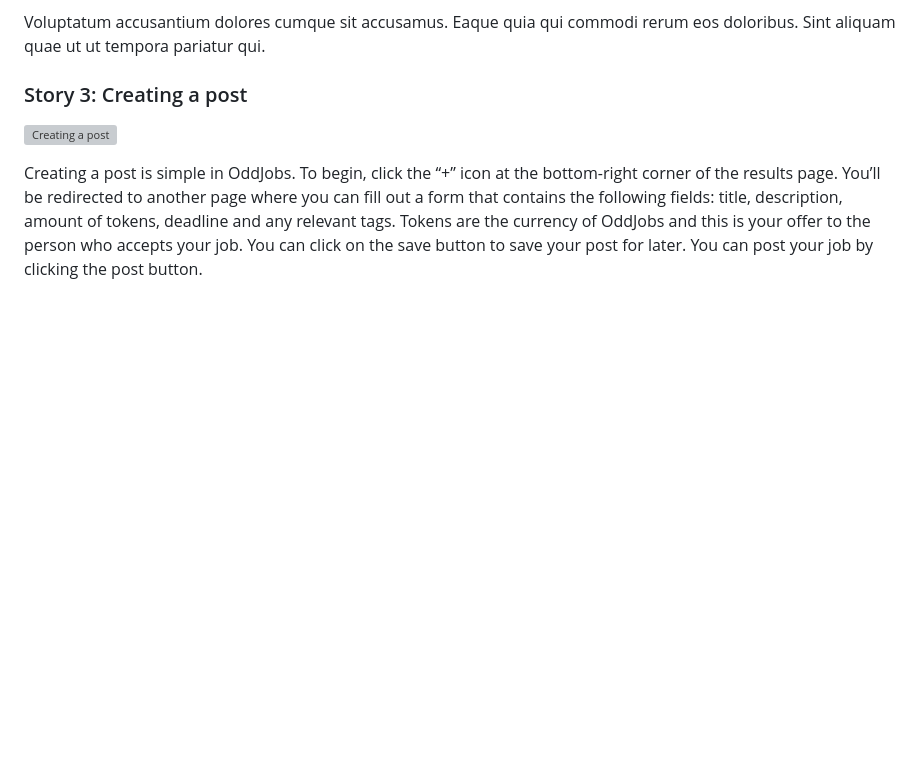
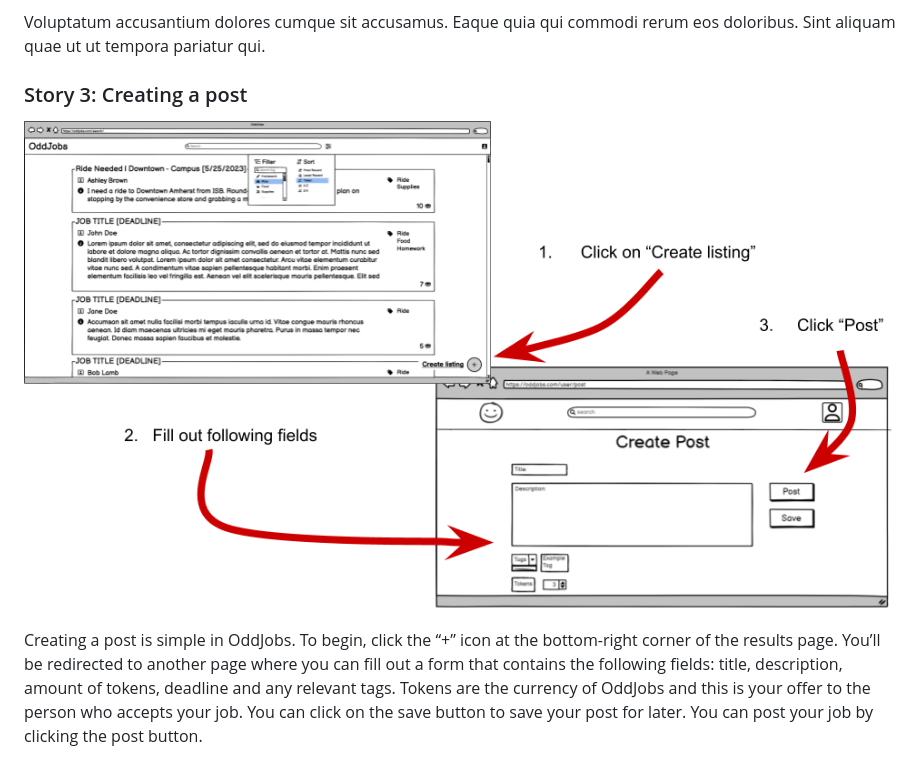
Before and after one commit to mhannon58/326_Web_Programming_Project_Public_Upload, a Markdown page: docs/ui-design/index.md, the part around the change. Rendered like a GitHub page; blank space fills up the shorter version; grey boxes are pictures that could not be loaded.

Commit message:
Link diagram for story 3

```diff
--- a/docs/ui-design/index.md
+++ b/docs/ui-design/index.md
@@ -40,7 +40,7 @@ Fuga ea culpa eaque molestiae illo quod odio culpa. Et aut repellendus aut tempo
 Voluptatum accusantium dolores cumque sit accusamus. Eaque quia qui commodi rerum eos doloribus. Sint aliquam quae ut ut tempora pariatur qui.
 
 ### Story 3: Creating a post
-![Creating a post](create-post-diagram.png)
+![Creating a post](images/create-post-diagram.png)
 
 Creating a post is simple in OddJobs. To begin, click the “+” icon at the bottom-right corner of the results page. You’ll be redirected to another page where you can fill out a form that contains the following fields: title, description, amount of tokens, deadline and any relevant tags. Tokens are the currency of OddJobs and this is your offer to the person who accepts your job. You can click on the save button to save your post for later. You can post your job by clicking the post button.
 
```
